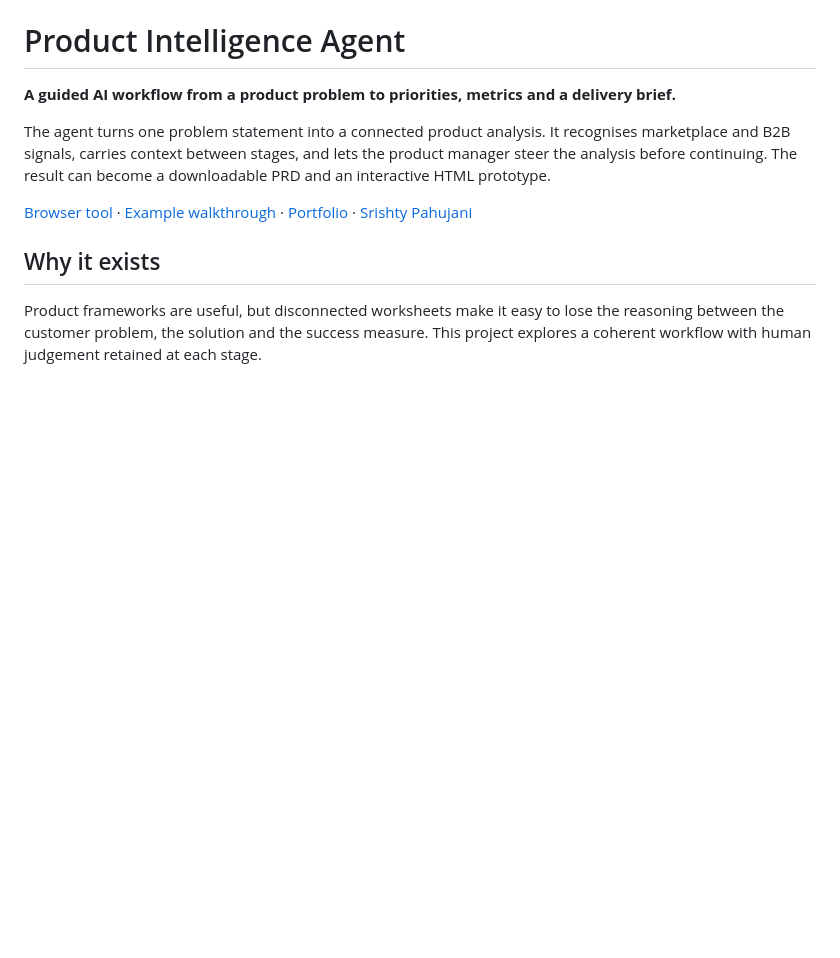
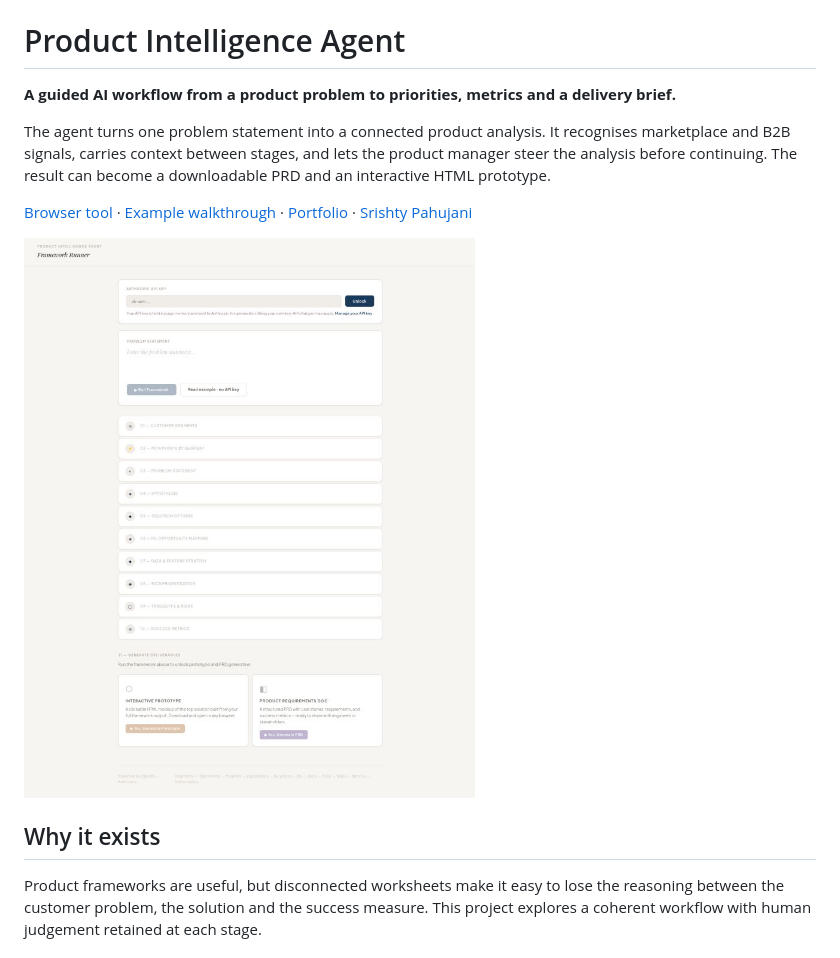
Before and after one commit to Srishty-PM/product-framework-improvedagent, a Markdown page: README.md, the part around the change. Rendered like a GitHub page; pictures changed too: docs/preview.jpg (added); blank space fills up the shorter version.

Commit message:
docs: add verified live interface preview

```diff
--- a/README.md
+++ b/README.md
@@ -5,6 +5,8 @@
 The agent turns one problem statement into a connected product analysis. It recognises marketplace and B2B signals, carries context between stages, and lets the product manager steer the analysis before continuing. The result can become a downloadable PRD and an interactive HTML prototype.
 
 [Browser tool](https://srishty-pm.github.io/product-framework-improvedagent/) · [Example walkthrough](docs/example-walkthrough.md) · [Portfolio](https://github.com/Srishty-PM/cv) · [Srishty Pahujani](https://srishtypahujani.com/)
+
+![Published Product Intelligence Agent interface](docs/preview.jpg)
 
 ## Why it exists
 
```
